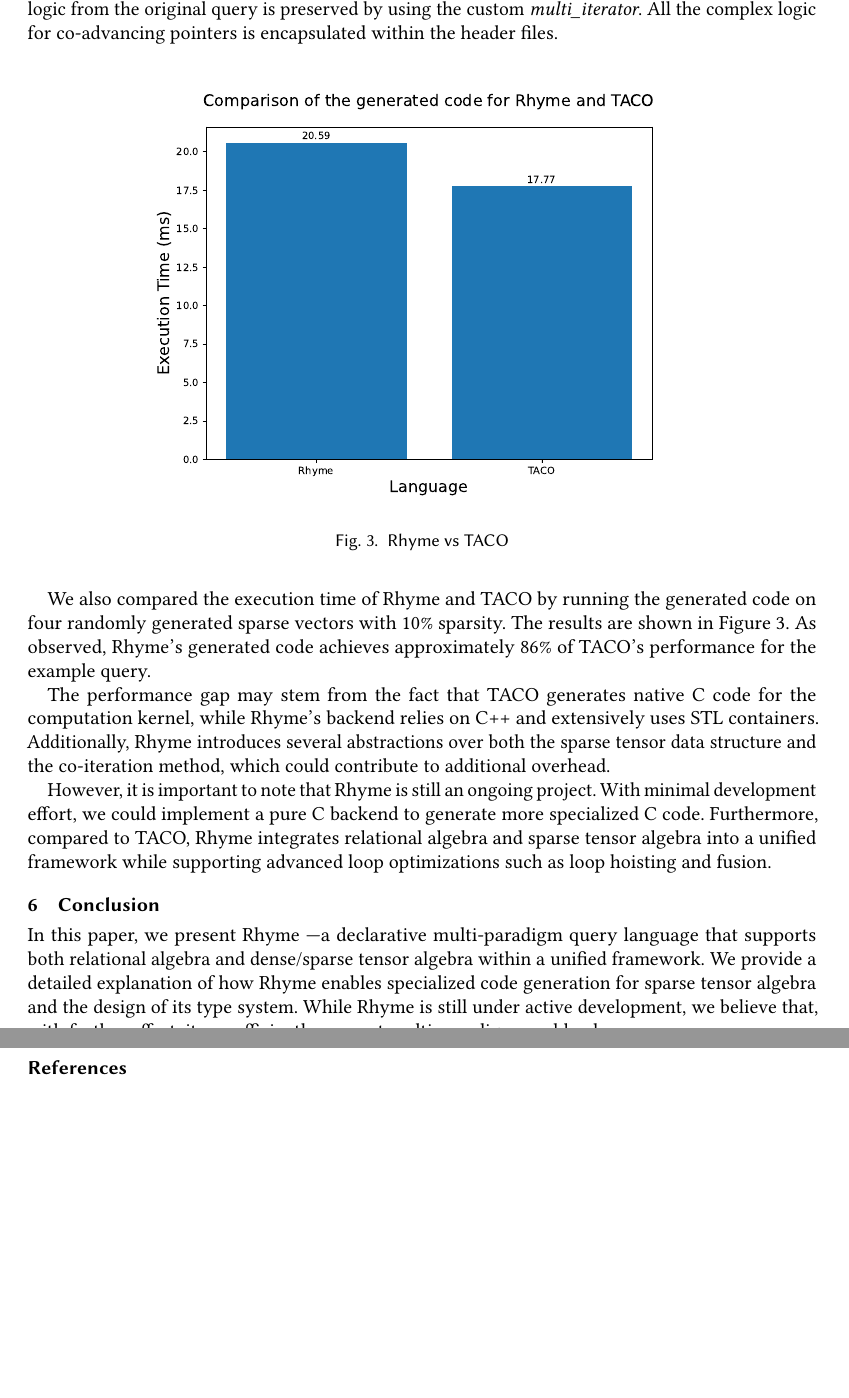
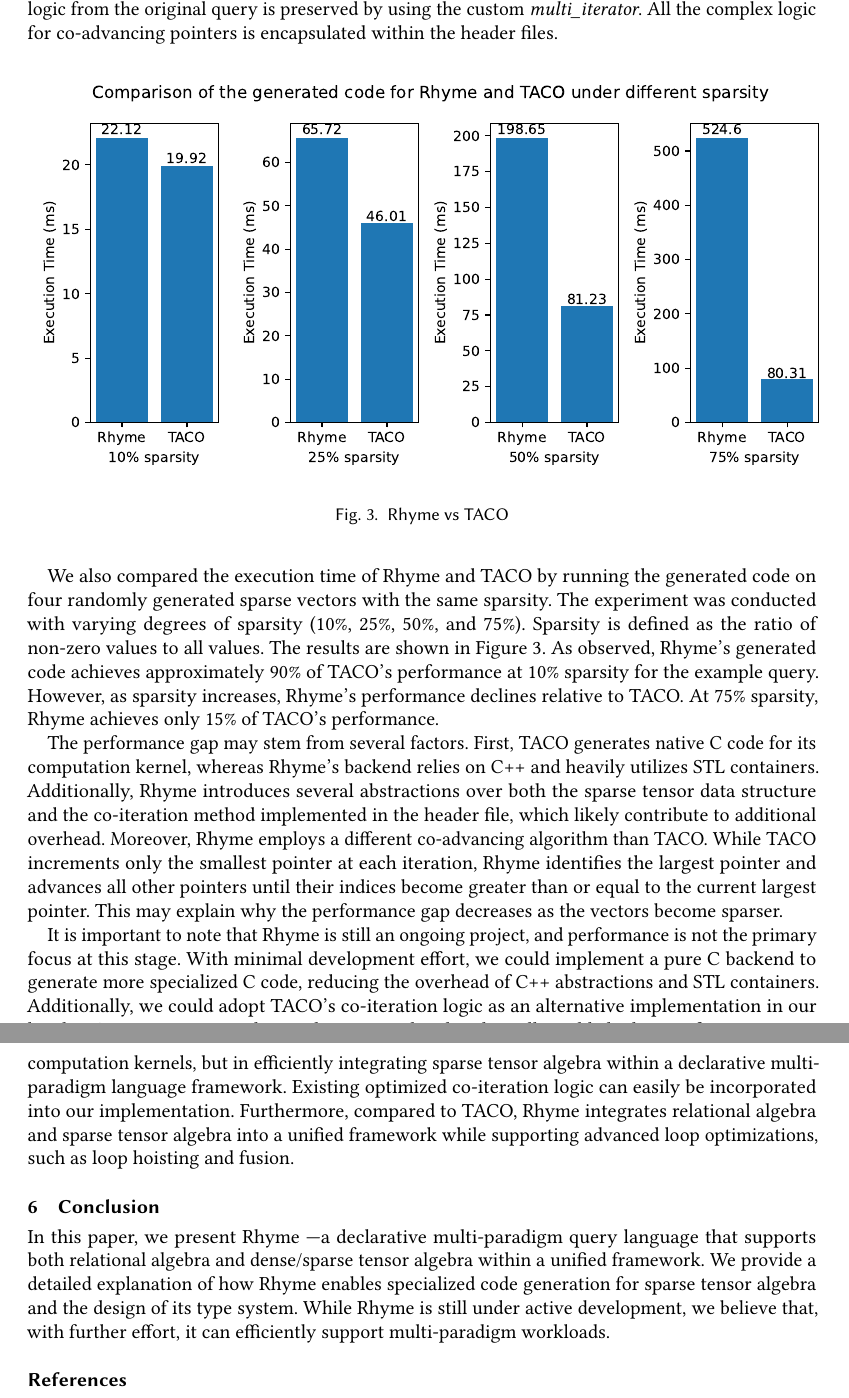
Before and after one commit to Ruiqi-Gao-Semester-Research-Report/2024-Fall, a LaTeX paper (paper.tex): two parts of pages 10 and 11 of 12, joined at a grey line, cut so that both start at the same text, the shorter picture padded with empty space. Compiled offline with pdfLaTeX.

Commit message:
update figures and evaluation section

```diff
--- a/paper.tex
+++ b/paper.tex
@@ -634,16 +634,16 @@ As we can observe, \rhyme 's generated code is more simple and can be directly m
 As we can observe, \rhyme's generated code is simpler and can be directly mapped to the original query. \rhyme heavily utilizes C++'s template features and operator overloading to make the generated code more aligned with the original query logic and easier to understand. The iteration logic from the original query is preserved by using the custom \emph{multi\_iterator}. All the complex logic for co-advancing pointers is encapsulated within the header files.\par
 \begin{figure}[H]
   \centering
-      \includegraphics[scale=0.5]{figures/evaluation.pdf}
+      \includegraphics[scale=0.7]{figures/evaluation.pdf}
       \caption{\rhyme vs TACO}
       \label{evaluationpic}
   \end{figure}
 \iffalse
 We also compared the execution time of \rhyme and TACO, we run the generated code on 4 randomly generated sparse vectors with 10 percent sparsity. The result is shown in Figure \ref{evaluationpic}. As we can observe, \rhyme 's generated code can achieve roughly $86\%$ performance of TACO in the example query. The performance gap could be caused by the fact that TACO generates native C code for the computation kernel while our header file is purely written in C++ and heavily utilize STL containers. Our backend also adds several abstractions over both the sparse tensor data structure and the co-iteration method which could add additional overhead. But it should be noted that \rhyme is still an ongoing project and we could develop a pure C backend and generate more specialized C code with not much development effort. Also, compared with TACO, \rhyme manage to integrate relational algebra with sparse tensor algebra in a unified framework and perform several loop optimization likes loop hoisting and fusion.
 \fi
-We also compared the execution time of \rhyme and TACO by running the generated code on four randomly generated sparse vectors with 10$\%$ sparsity. The results are shown in Figure \ref{evaluationpic}. As observed, \rhyme's generated code achieves approximately $86\%$ of TACO's performance for the example query.\par
-The performance gap may stem from the fact that TACO generates native C code for the computation kernel, while \rhyme's backend relies on C++ and extensively uses STL containers. Additionally, \rhyme introduces several abstractions over both the sparse tensor data structure and the co-iteration method, which could contribute to additional overhead.\par
-However, it is important to note that \rhyme is still an ongoing project. With minimal development effort, we could implement a pure C backend to generate more specialized C code. Furthermore, compared to TACO, \rhyme integrates relational algebra and sparse tensor algebra into a unified framework while supporting advanced loop optimizations such as loop hoisting and fusion.
+We also compared the execution time of \rhyme and TACO by running the generated code on four randomly generated sparse vectors with the same sparsity. The experiment was conducted with varying degrees of sparsity (10$\%$, 25$\%$, 50$\%$, and 75$\%$). Sparsity is defined as the ratio of non-zero values to all values. The results are shown in Figure \ref{evaluationpic}. As observed, \rhyme's generated code achieves approximately $90\%$ of TACO's performance at 10$\%$ sparsity for the example query. However, as sparsity increases, \rhyme's performance declines relative to TACO. At 75$\%$ sparsity, \rhyme achieves only $15\%$ of TACO's performance.\par
+The performance gap may stem from several factors. First, TACO generates native C code for its computation kernel, whereas \rhyme's backend relies on C++ and heavily utilizes STL containers. Additionally, \rhyme introduces several abstractions over both the sparse tensor data structure and the co-iteration method implemented in the header file, which likely contribute to additional overhead. Moreover, \rhyme employs a different co-advancing algorithm than TACO. While TACO increments only the smallest pointer at each iteration, \rhyme identifies the largest pointer and advances all other pointers until their indices become greater than or equal to the current largest pointer. This may explain why the performance gap decreases as the vectors become sparser.\par
+It is important to note that \rhyme is still an ongoing project, and performance is not the primary focus at this stage. With minimal development effort, we could implement a pure C backend to generate more specialized C code, reducing the overhead of C++ abstractions and STL containers. Additionally, we could adopt TACO's co-iteration logic as an alternative implementation in our header. Our primary contribution lies not in the already well-established area of sparse tensor computation kernels, but in efficiently integrating sparse tensor algebra within a declarative multi-paradigm language framework. Existing optimized co-iteration logic can easily be incorporated into our implementation. Furthermore, compared to TACO, \rhyme integrates relational algebra and sparse tensor algebra into a unified framework while supporting advanced loop optimizations, such as loop hoisting and fusion.
 \section{Conclusion}\label{conclusion}
 \iffalse
 In this paper, we present \rhyme - a declarative multi-paradigm query language that support both relational algebra and dense/sparse tensor algebra in a unified framework. We give a detailed explanation of how \rhyme supports specialized code generation for sparse tensor algebra and its type system design. \rhyme is still under development and we believe with more development effort, \rhyme can support multi-paradigm workload efficiently.
```
Also changed, not shown: figures/evaluation.pdf.
